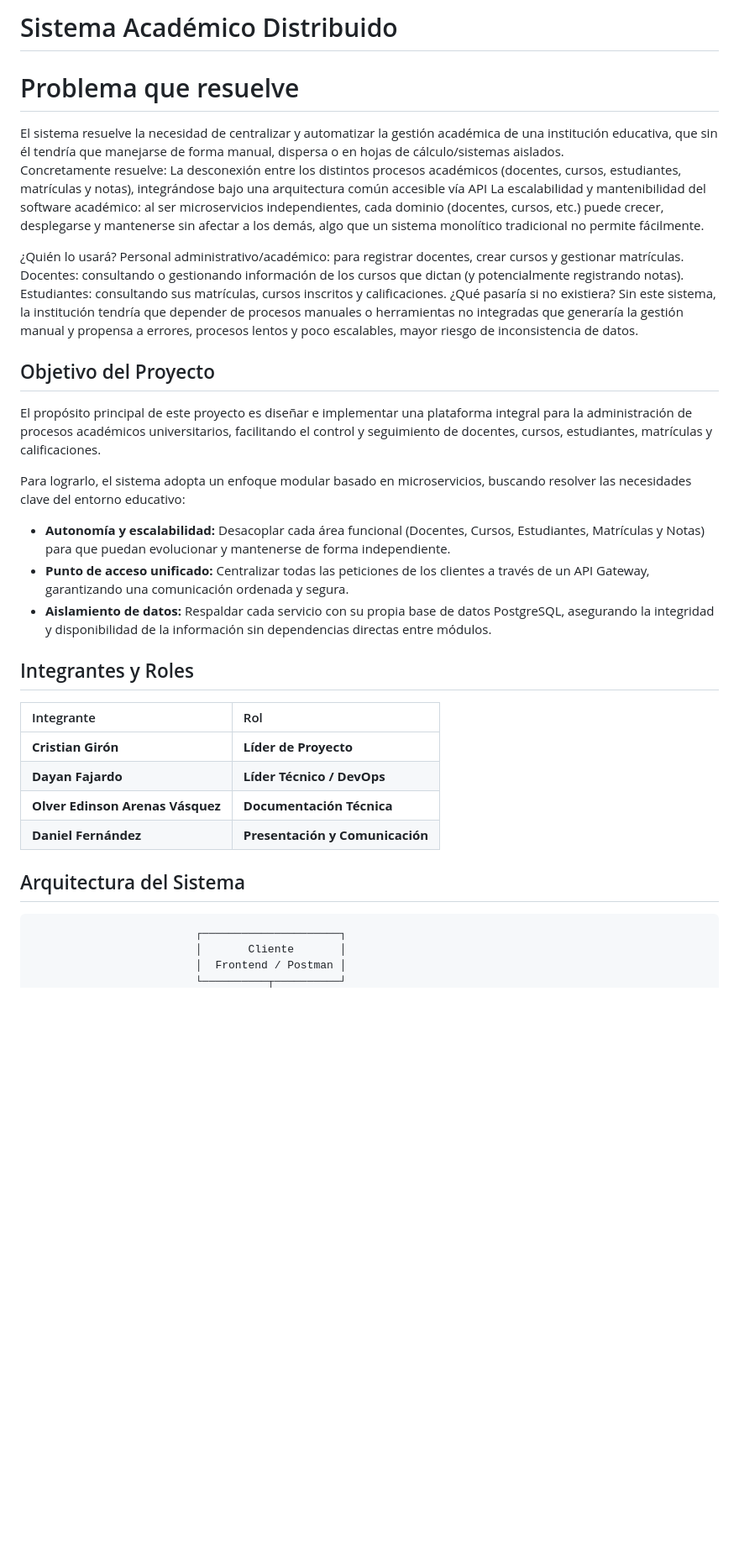
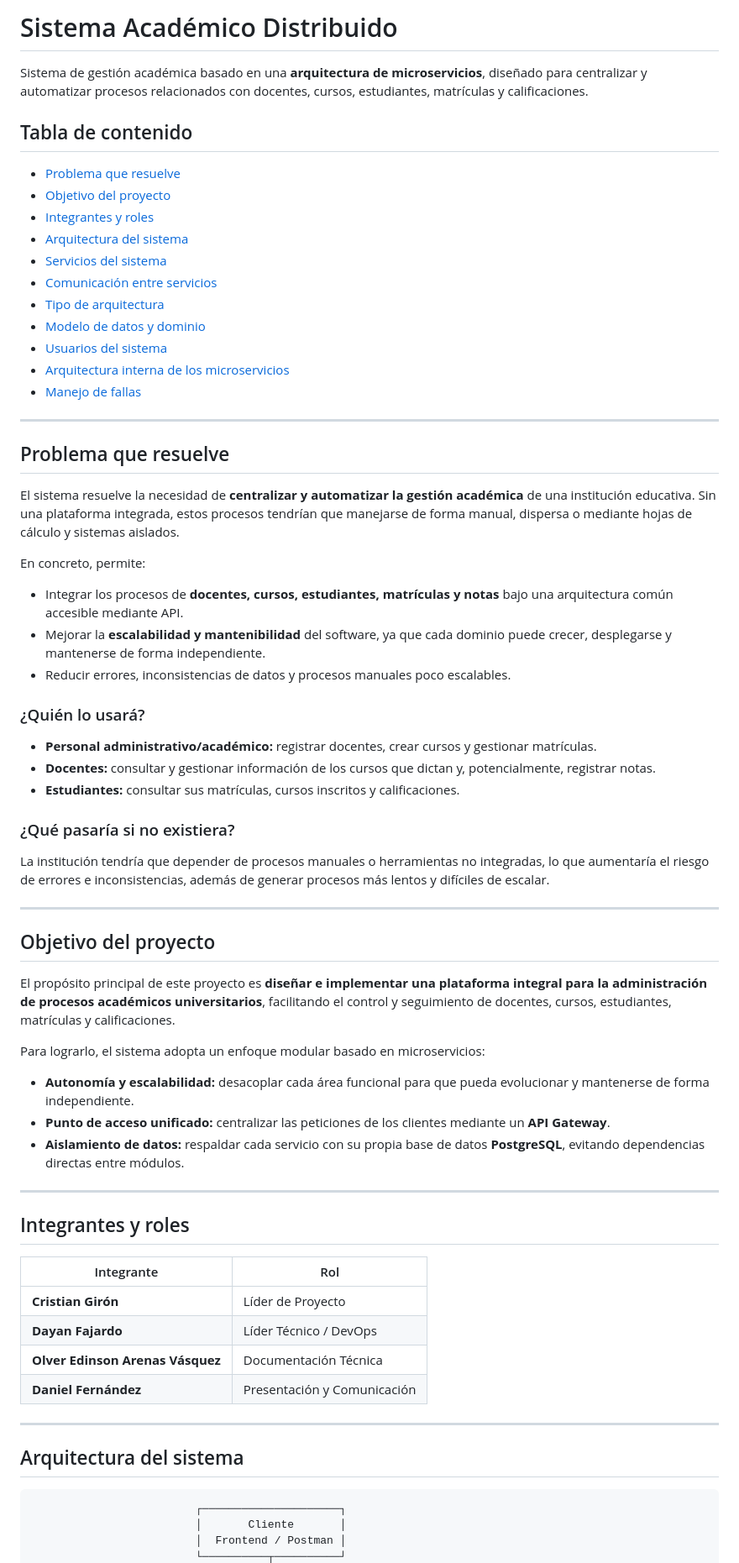
Before and after one commit to dayanfajardo/gestion-academica, a Markdown page: README.md, the part around one of its changes. Shown at 84% size. GitHub-like rendering; blank space fills up the shorter version.

````diff
--- a/README.md
+++ b/README.md
@@ -1,47 +1,71 @@
-#  Sistema Académico Distribuido
+# Sistema Académico Distribuido
 
-# Problema que resuelve
-El sistema resuelve la necesidad de centralizar y automatizar la gestión académica de una institución educativa, que sin él tendría que manejarse de forma manual, dispersa o en hojas de cálculo/sistemas aislados.
-Concretamente resuelve:
-La desconexión entre los distintos procesos académicos (docentes, cursos, estudiantes, matrículas y notas), integrándose bajo una arquitectura común accesible vía API
-La escalabilidad y mantenibilidad del software académico: al ser microservicios independientes, cada dominio (docentes, cursos, etc.) puede crecer, desplegarse y mantenerse sin afectar a los demás, algo que un sistema monolítico tradicional no permite fácilmente.
+Sistema de gestión académica basado en una **arquitectura de microservicios**, diseñado para centralizar y automatizar procesos relacionados con docentes, cursos, estudiantes, matrículas y calificaciones.
 
-¿Quién lo usará?
-Personal administrativo/académico: para registrar docentes, crear cursos y gestionar matrículas.
-Docentes: consultando o gestionando información de los cursos que dictan (y potencialmente registrando notas).
-Estudiantes: consultando sus matrículas, cursos inscritos y calificaciones.
-¿Qué pasaría si no existiera?
-Sin este sistema, la institución tendría que depender de procesos manuales o herramientas no integradas que generaría la gestión manual y propensa a errores, procesos lentos y poco escalables, mayor riesgo de inconsistencia de datos.
+## Tabla de contenido
 
-##  Objetivo del Proyecto
-El propósito principal de este proyecto es diseñar e implementar una plataforma integral para la administración de procesos académicos universitarios, facilitando el control y seguimiento de docentes, cursos, estudiantes, matrículas y calificaciones.
+- [Problema que resuelve](#problema-que-resuelve)
+- [Objetivo del proyecto](#objetivo-del-proyecto)
+- [Integrantes y roles](#integrantes-y-roles)
+- [Arquitectura del sistema](#arquitectura-del-sistema)
+- [Servicios del sistema](#servicios-del-sistema)
+- [Comunicación entre servicios](#comunicación-entre-servicios)
+- [Tipo de arquitectura](#tipo-de-arquitectura)
+- [Modelo de datos y dominio](#modelo-de-datos-y-dominio)
+- [Usuarios del sistema](#usuarios-del-sistema)
+- [Arquitectura interna de los microservicios](#arquitectura-interna-de-los-microservicios)
+- [Manejo de fallas](#manejo-de-fallas)
 
-Para lograrlo, el sistema adopta un enfoque modular basado en microservicios, buscando resolver las necesidades clave del entorno educativo:
-* **Autonomía y escalabilidad:** Desacoplar cada área funcional (Docentes, Cursos, Estudiantes, Matrículas y Notas) para que puedan evolucionar y mantenerse de forma independiente.
-* **Punto de acceso unificado:** Centralizar todas las peticiones de los clientes a través de un API Gateway, garantizando una comunicación ordenada y segura.
-* **Aislamiento de datos:** Respaldar cada servicio con su propia base de datos PostgreSQL, asegurando la integridad y disponibilidad de la información sin dependencias directas entre módulos.
+---
 
+## Problema que resuelve
 
+El sistema resuelve la necesidad de **centralizar y automatizar la gestión académica** de una institución educativa. Sin una plataforma integrada, estos procesos tendrían que manejarse de forma manual, dispersa o mediante hojas de cálculo y sistemas aislados.
 
+En concreto, permite:
 
+- Integrar los procesos de **docentes, cursos, estudiantes, matrículas y notas** bajo una arquitectura común accesible mediante API.
+- Mejorar la **escalabilidad y mantenibilidad** del software, ya que cada dominio puede crecer, desplegarse y mantenerse de forma independiente.
+- Reducir errores, inconsistencias de datos y procesos manuales poco escalables.
 
-##  Integrantes y Roles
+### ¿Quién lo usará?
+
+- **Personal administrativo/académico:** registrar docentes, crear cursos y gestionar matrículas.
+- **Docentes:** consultar y gestionar información de los cursos que dictan y, potencialmente, registrar notas.
+- **Estudiantes:** consultar sus matrículas, cursos inscritos y calificaciones.
+
+### ¿Qué pasaría si no existiera?
+
+La institución tendría que depender de procesos manuales o herramientas no integradas, lo que aumentaría el riesgo de errores e inconsistencias, además de generar procesos más lentos y difíciles de escalar.
+
+---
+
+## Objetivo del proyecto
+
+El propósito principal de este proyecto es **diseñar e implementar una plataforma integral para la administración de procesos académicos universitarios**, facilitando el control y seguimiento de docentes, cursos, estudiantes, matrículas y calificaciones.
+
+Para lograrlo, el sistema adopta un enfoque modular basado en microservicios:
+
+- **Autonomía y escalabilidad:** desacoplar cada área funcional para que pueda evolucionar y mantenerse de forma independiente.
+- **Punto de acceso unificado:** centralizar las peticiones de los clientes mediante un **API Gateway**.
+- **Aislamiento de datos:** respaldar cada servicio con su propia base de datos **PostgreSQL**, evitando dependencias directas entre módulos.
+
+---
+
+## Integrantes y roles
 
 | Integrante | Rol |
-| :--- | :--- |
-| **Cristian Girón** | **Líder de Proyecto** |
-| **Dayan Fajardo** | **Líder Técnico / DevOps** |
-| **Olver Edinson Arenas Vásquez** | **Documentación Técnica** |
-| **Daniel Fernández** | **Presentación y Comunicación** |
+| --- | --- |
+| **Cristian Girón** | Líder de Proyecto |
+| **Dayan Fajardo** | Líder Técnico / DevOps |
+| **Olver Edinson Arenas Vásquez** | Documentación Técnica |
+| **Daniel Fernández** | Presentación y Comunicación |
 
+---
 
+## Arquitectura del sistema
 
-
-
-## Arquitectura del Sistema
-
-
-```
+```text
                          ┌─────────────────────┐
                          │       Cliente       │
                          │  Frontend / Postman │
````
Also changed, not shown: other parts of README.md (+152 -153 lines).
